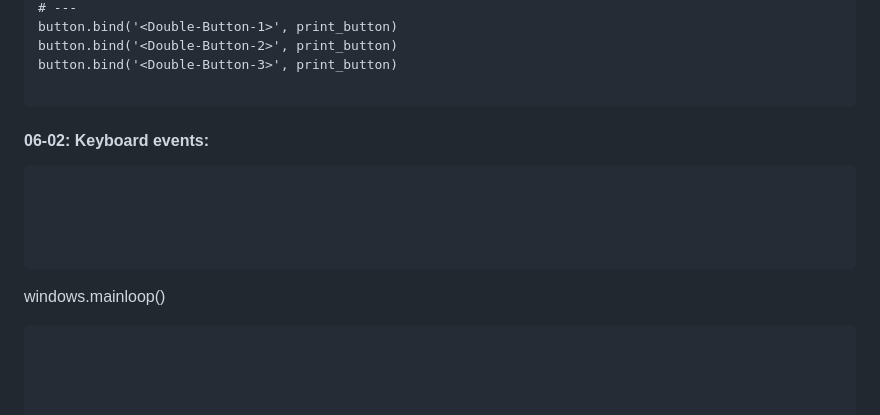
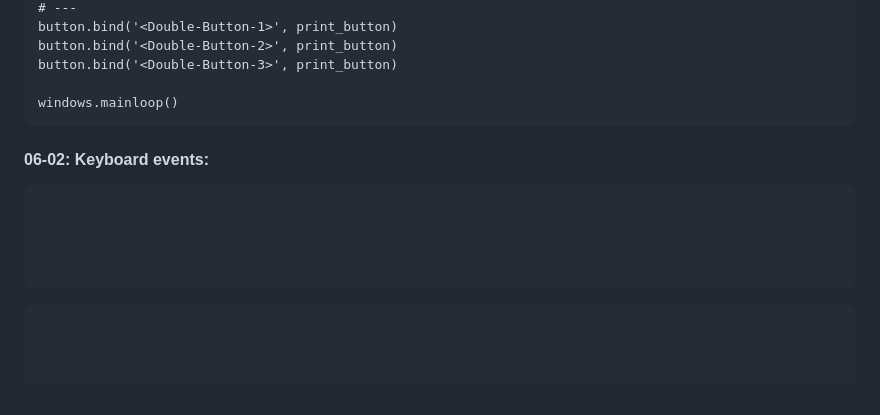
Before and after one commit to arazmoazzemi/Python-Projects, a Markdown page: tkinter/cheat_code.md, the part around the change. GitHub-like rendering.

````diff
--- a/tkinter/cheat_code.md
+++ b/tkinter/cheat_code.md
@@ -141,6 +141,7 @@ button.bind('<Double-Button-1>', print_button)
 button.bind('<Double-Button-2>', print_button)
 button.bind('<Double-Button-3>', print_button)
 
+windows.mainloop()
 ```
 
 #### 06-02: Keyboard events:
@@ -154,7 +155,7 @@ button.bind('<Double-Button-3>', print_button)
 
 
 
-windows.mainloop()
+
 
 
 
````
